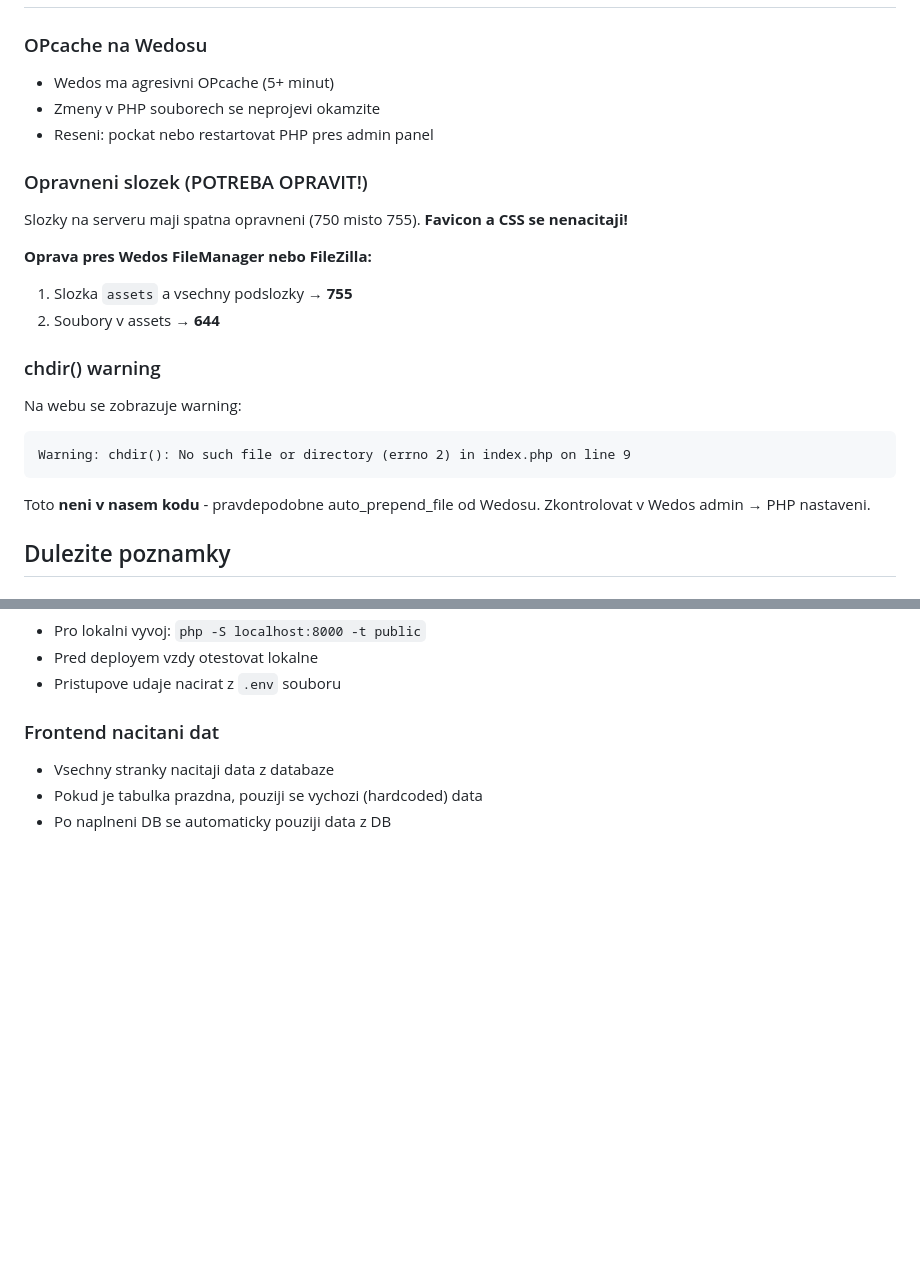
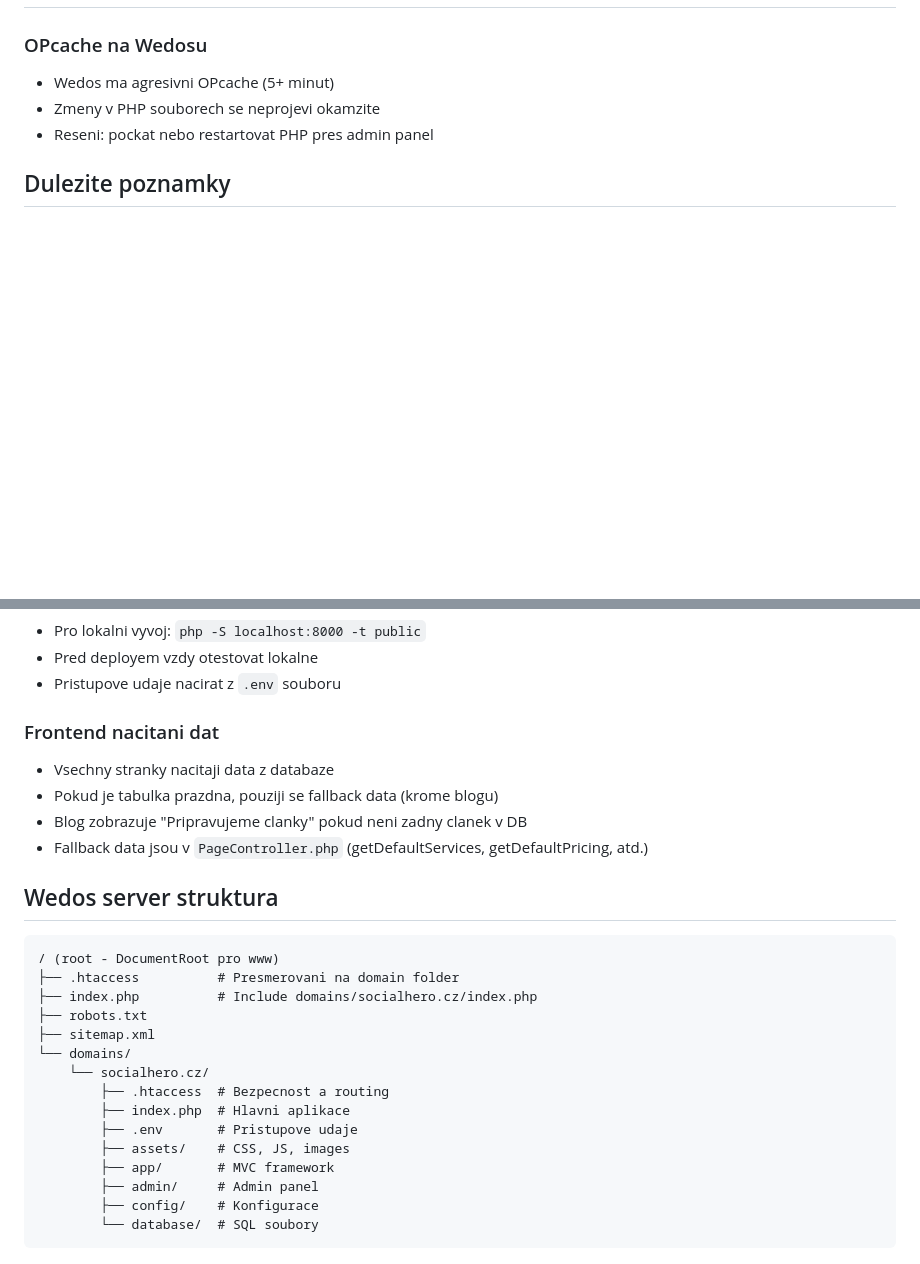
Before and after one commit to kosardavid/socialhero, a Markdown page: CLAUDE.md, 2 parts joined by grey strips. Rendered like a GitHub page; blank space fills up the shorter version.

Commit message:
Update documentation - remove solved issues, add server structure
- Removed solved issues (permissions, chdir warning)
- Added Wedos server structure explanation
- Updated frontend data loading notes

🤖 Generated with [Claude Code](https://claude.com/claude-code)

Co-Authored-By: Claude Opus 4.5 <noreply@anthropic.com>

````diff
--- a/CLAUDE.md
+++ b/CLAUDE.md
@@ -233,22 +233,6 @@ curl -T "admin/Views/dashboard.php" -u w387379_kosar:HESLO "ftp://387379.w79.wed
 - Zmeny v PHP souborech se neprojevi okamzite
 - Reseni: pockat nebo restartovat PHP pres admin panel
 
-### Opravneni slozek (POTREBA OPRAVIT!)
-Slozky na serveru maji spatna opravneni (750 misto 755).
-**Favicon a CSS se nenacitaji!**
-
-**Oprava pres Wedos FileManager nebo FileZilla:**
-1. Slozka `assets` a vsechny podslozky → **755**
-2. Soubory v assets → **644**
-
-### chdir() warning
-Na webu se zobrazuje warning:
-```
-Warning: chdir(): No such file or directory (errno 2) in index.php on line 9
-```
-Toto **neni v nasem kodu** - pravdepodobne auto_prepend_file od Wedosu.
-Zkontrolovat v Wedos admin → PHP nastaveni.
-
 ## Dulezite poznamky
 
 ### Bezpecnost
@@ -264,5 +248,25 @@ Zkontrolovat v Wedos admin → PHP nastaveni.
 
 ### Frontend nacitani dat
 - Vsechny stranky nacitaji data z databaze
-- Pokud je tabulka prazdna, pouziji se vychozi (hardcoded) data
-- Po naplneni DB se automaticky pouziji data z DB
+- Pokud je tabulka prazdna, pouziji se fallback data (krome blogu)
+- Blog zobrazuje "Pripravujeme clanky" pokud neni zadny clanek v DB
+- Fallback data jsou v `PageController.php` (getDefaultServices, getDefaultPricing, atd.)
+
+## Wedos server struktura
+```
+/ (root - DocumentRoot pro www)
+├── .htaccess          # Presmerovani na domain folder
+├── index.php          # Include domains/socialhero.cz/index.php
+├── robots.txt
+├── sitemap.xml
+└── domains/
+    └── socialhero.cz/
+        ├── .htaccess  # Bezpecnost a routing
+        ├── index.php  # Hlavni aplikace
+        ├── .env       # Pristupove udaje
+        ├── assets/    # CSS, JS, images
+        ├── app/       # MVC framework
+        ├── admin/     # Admin panel
+        ├── config/    # Konfigurace
+        └── database/  # SQL soubory
+```
````
